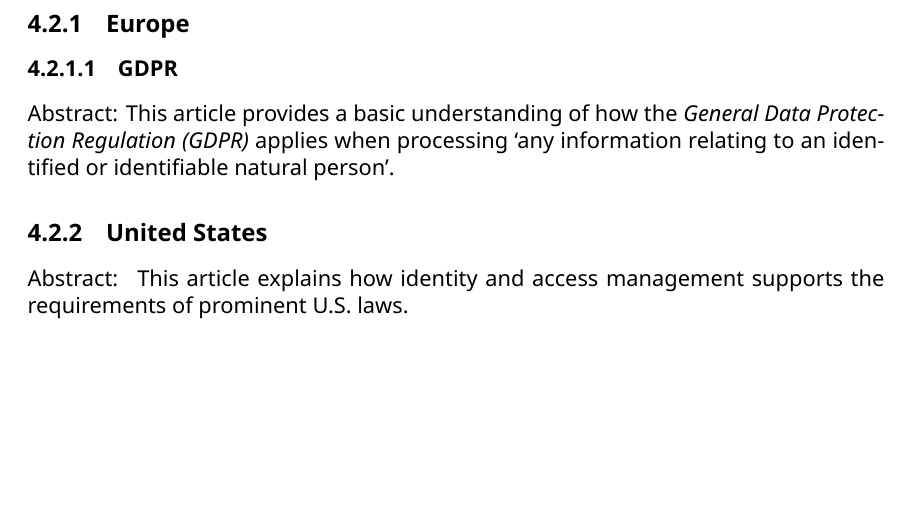
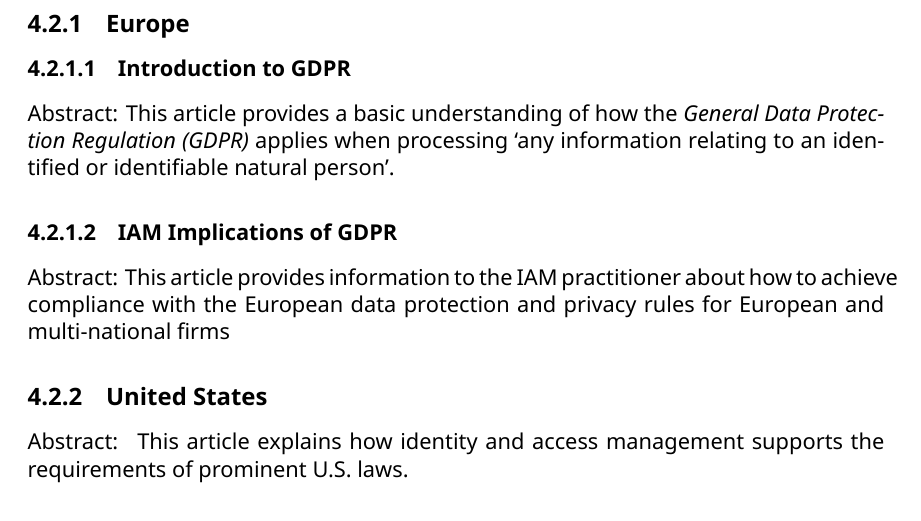
Before and after one commit to IDPros/bok-toc, a LaTeX book (maintoc.tex, which reads toc.tex): part of page 13 of 28, cut so that both start at the same text, the shorter picture padded with empty space. Compiled offline with XeLaTeX; a missing font is replaced by an installed copy or a similar font.

Commit message:
Added IAM Implications of GDPR

```diff
--- a/toc.tex
+++ b/toc.tex
@@ -178,13 +178,20 @@ Australia in the short term.
 \hypertarget{europe}{%
 \subsection{Europe}\label{europe}}
 
-\hypertarget{gdpr}{%
-\subsubsection{GDPR}\label{gdpr}}
+\hypertarget{introduction-to-gdpr}{%
+\subsubsection{Introduction to GDPR}\label{introduction-to-gdpr}}
 
 Abstract: This article provides a basic understanding of how the
 \emph{General Data Protection Regulation (GDPR)} applies when processing
 `any information relating to an identified or identifiable natural
 person'.
+
+\hypertarget{iam-implications-of-gdpr}{%
+\subsubsection{IAM Implications of GDPR}\label{iam-implications-of-gdpr}}
+
+Abstract: This article provides information to the IAM practitioner
+about how to achieve compliance with the European data protection and
+privacy rules for European and multi-national firms
 
 \hypertarget{united-states}{%
 \subsection{United States}\label{united-states}}
```
Also changed, not shown: toc.md (+7 -1 lines), maintoc.pdf, 1 other file.
